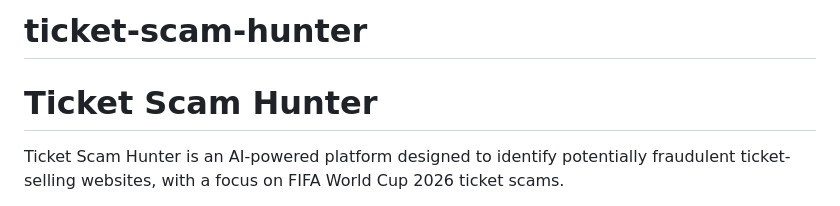
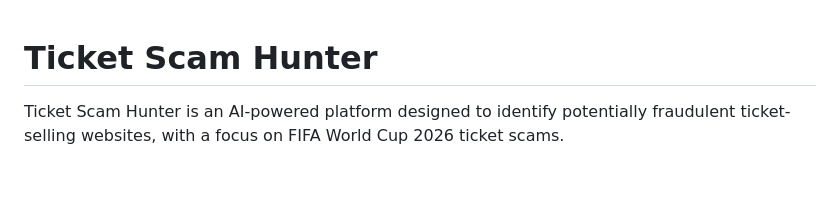
Before and after one commit to thanprasad123/ticket-scam-hunter, a Markdown page: README.md, the part around the change. Rendered like a GitHub page; blank space fills up the shorter version.

```diff
--- a/README.md
+++ b/README.md
@@ -1,4 +1,3 @@
-# ticket-scam-hunter
 # Ticket Scam Hunter
 
 Ticket Scam Hunter is an AI-powered platform designed to identify potentially fraudulent ticket-selling websites, with a focus on FIFA World Cup 2026 ticket scams.
```
